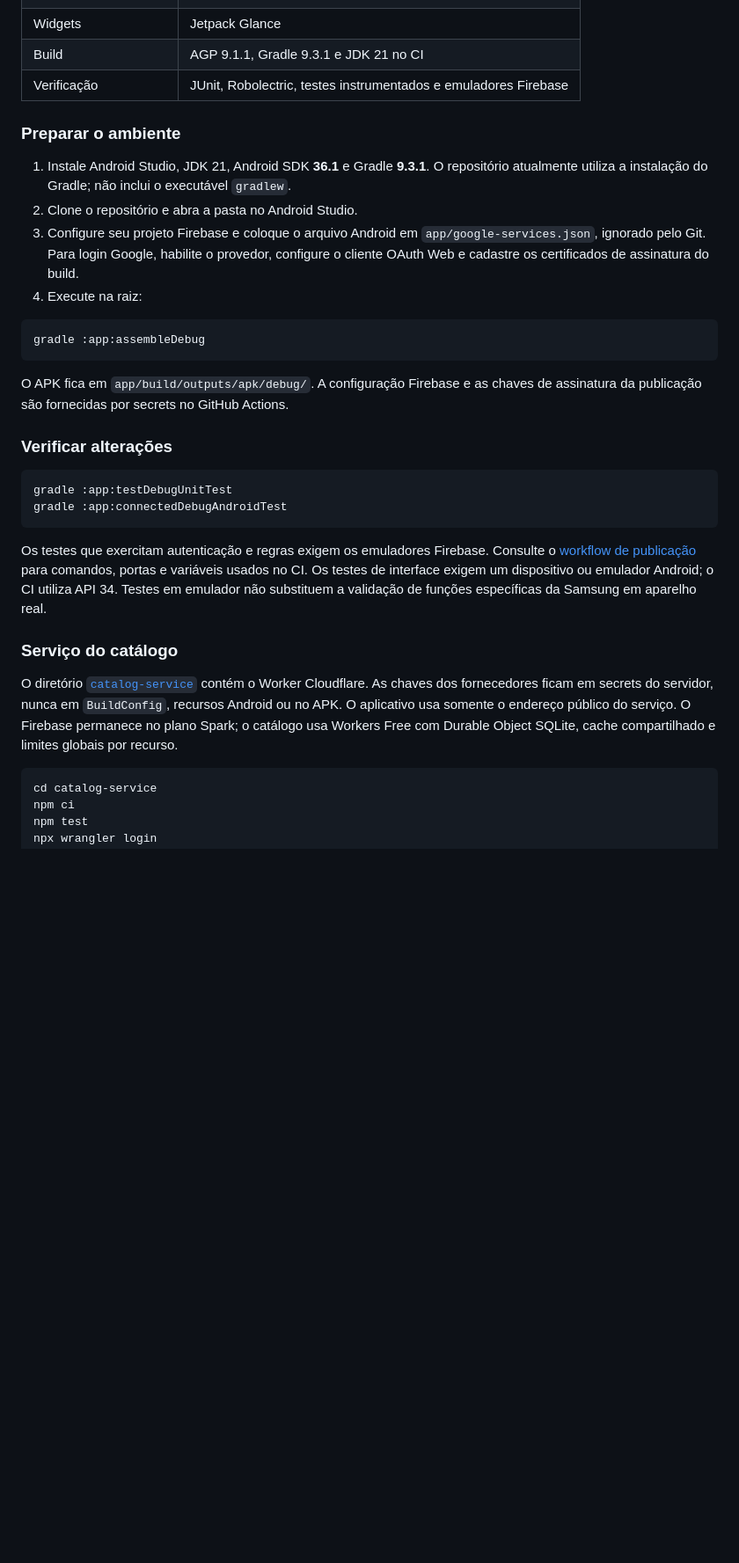
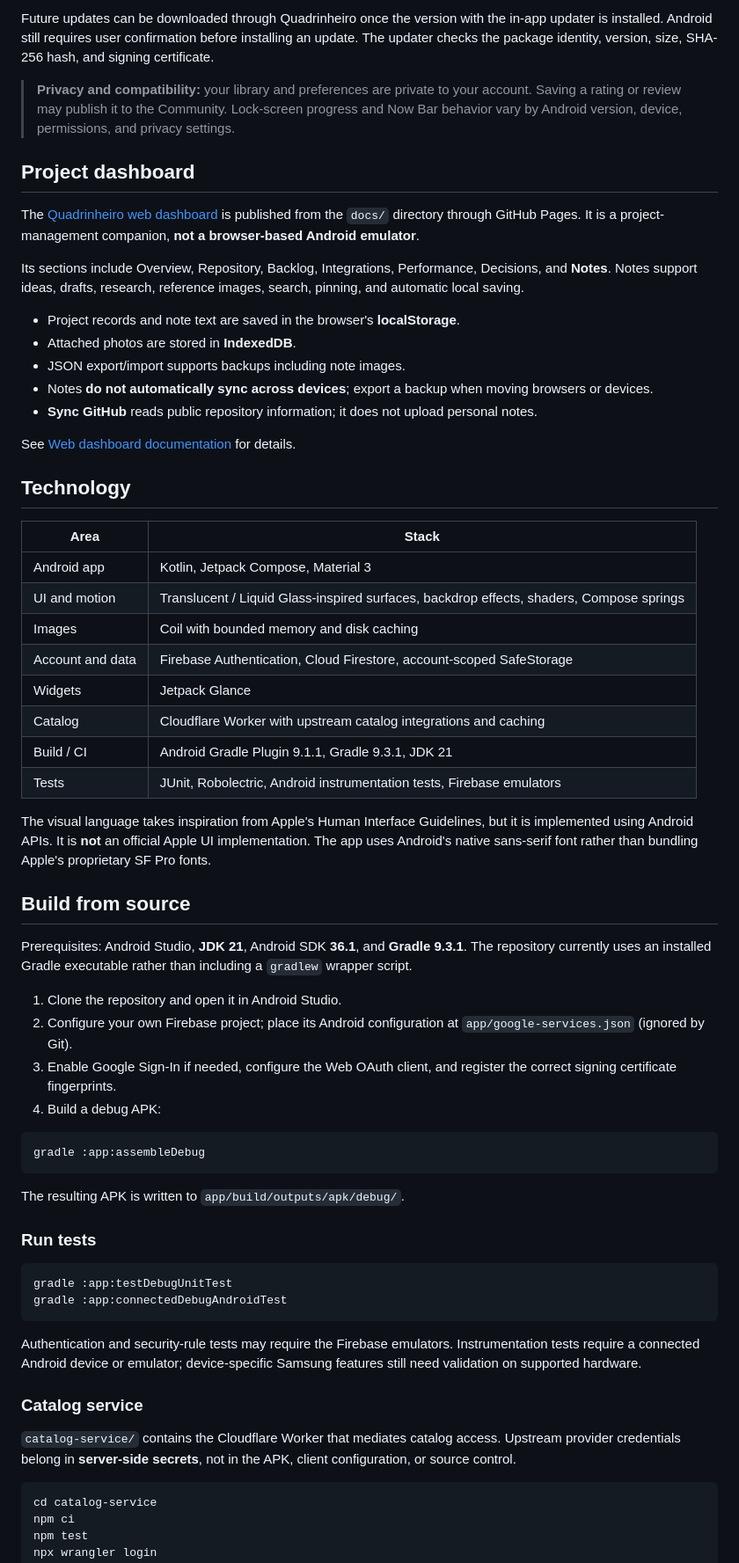
Before and after one commit to felipemloiola/Quadrinheiro, a Markdown page: README.md, the part around one of its changes. Shown at 88% size. Drawn GitHub-style; blank space fills up the shorter version.

Commit message:
docs: rewrite README in English with current Android features and web dashboard

````diff
--- a/README.md
+++ b/README.md
@@ -43,32 +73,63 @@ Os efeitos gráficos usam caminhos compatíveis com a versão do sistema. A inte
+Future updates can be downloaded through Quadrinheiro once the version with the in-app updater is installed. Android still requires user confirmation before installing an update. The updater checks the package identity, version, size, SHA-256 hash, and signing certificate.
+
+> **Privacy and compatibility:** your library and preferences are private to your account. Saving a rating or review may publish it to the Community. Lock-screen progress and Now Bar behavior vary by Android version, device, permissions, and privacy settings.
+
+## Project dashboard
+
+The [Quadrinheiro web dashboard](https://felipemloiola.github.io/Quadrinheiro/) is published from the `docs/` directory through GitHub Pages. It is a project-management companion, **not a browser-based Android emulator**.
+
+Its sections include Overview, Repository, Backlog, Integrations, Performance, Decisions, and **Notes**. Notes support ideas, drafts, research, reference images, search, pinning, and automatic local saving.
+
+- Project records and note text are saved in the browser's **localStorage**.
+- Attached photos are stored in **IndexedDB**.
+- JSON export/import supports backups including note images.
+- Notes **do not automatically sync across devices**; export a backup when moving browsers or devices.
+- **Sync GitHub** reads public repository information; it does not upload personal notes.
+
+See [Web dashboard documentation](docs/PAINEL-WEB.md) for details.
+
+## Technology
+
+| Area | Stack |
+| --- | --- |
+| Android app | Kotlin, Jetpack Compose, Material 3 |
+| UI and motion | Translucent / Liquid Glass-inspired surfaces, backdrop effects, shaders, Compose springs |
+| Images | Coil with bounded memory and disk caching |
+| Account and data | Firebase Authentication, Cloud Firestore, account-scoped SafeStorage |
 | Widgets | Jetpack Glance |
-| Build | AGP 9.1.1, Gradle 9.3.1 e JDK 21 no CI |
-| Verificação | JUnit, Robolectric, testes instrumentados e emuladores Firebase |
+| Catalog | Cloudflare Worker with upstream catalog integrations and caching |
+| Build / CI | Android Gradle Plugin 9.1.1, Gradle 9.3.1, JDK 21 |
+| Tests | JUnit, Robolectric, Android instrumentation tests, Firebase emulators |
 
-### Preparar o ambiente
+The visual language takes inspiration from Apple's Human Interface Guidelines, but it is implemented using Android APIs. It is **not** an official Apple UI implementation. The app uses Android's native sans-serif font rather than bundling Apple's proprietary SF Pro fonts.
 
-1. Instale Android Studio, JDK 21, Android SDK **36.1** e Gradle **9.3.1**. O repositório atualmente utiliza a instalação do Gradle; não inclui o executável `gradlew`.
-2. Clone o repositório e abra a pasta no Android Studio.
-3. Configure seu projeto Firebase e coloque o arquivo Android em `app/google-services.json`, ignorado pelo Git. Para login Google, habilite o provedor, configure o cliente OAuth Web e cadastre os certificados de assinatura do build.
-4. Execute na raiz:
+## Build from source
+
+Prerequisites: Android Studio, **JDK 21**, Android SDK **36.1**, and **Gradle 9.3.1**. The repository currently uses an installed Gradle executable rather than including a `gradlew` wrapper script.
+
+1. Clone the repository and open it in Android Studio.
+2. Configure your own Firebase project; place its Android configuration at `app/google-services.json` (ignored by Git).
+3. Enable Google Sign-In if needed, configure the Web OAuth client, and register the correct signing certificate fingerprints.
+4. Build a debug APK:
 
 ```sh
 gradle :app:assembleDebug
 ```
 
-O APK fica em `app/build/outputs/apk/debug/`. A configuração Firebase e as chaves de assinatura da publicação são fornecidas por secrets no GitHub Actions.
+The resulting APK is written to `app/build/outputs/apk/debug/`.
 
-### Verificar alterações
+### Run tests
 
 ```sh
 gradle :app:testDebugUnitTest
 gradle :app:connectedDebugAndroidTest
 ```
 
-Os testes que exercitam autenticação e regras exigem os emuladores Firebase. Consulte o [workflow de publicação](.github/workflows/release-apk.yml) para comandos, portas e variáveis usados no CI. Os testes de interface exigem um dispositivo ou emulador Android; o CI utiliza API 34. Testes em emulador não substituem a validação de funções específicas da Samsung em aparelho real.
+Authentication and security-rule tests may require the Firebase emulators. Instrumentation tests require a connected Android device or emulator; device-specific Samsung features still need validation on supported hardware.
 
-### Serviço do catálogo
+### Catalog service
 
-O diretório [`catalog-service`](catalog-service) contém o Worker Cloudflare. As chaves dos fornecedores ficam em secrets do servidor, nunca em `BuildConfig`, recursos Android ou no APK. O aplicativo usa somente o endereço público do serviço. O Firebase permanece no plano Spark; o catálogo usa Workers Free com Durable Object SQLite, cache compartilhado e limites globais por recurso.
+`catalog-service/` contains the Cloudflare Worker that mediates catalog access. Upstream provider credentials belong in **server-side secrets**, not in the APK, client configuration, or source control.
 
 ```sh
 cd catalog-service
````
Also changed, not shown: other parts of README.md (+83 -46 lines).
